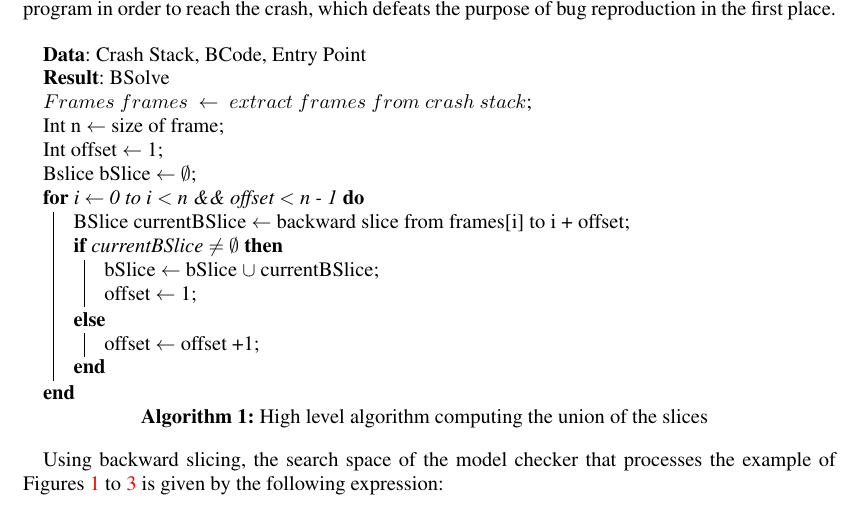
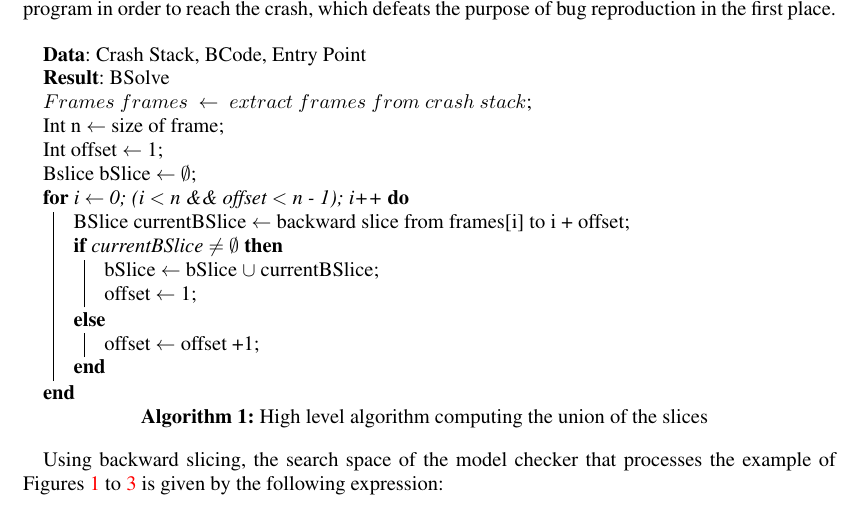
Before and after one commit to MathieuNls/jcharming-extension, a LaTeX document (jcharming-extension.tex): part of page 10 of 21, cut so that both start at the same text. Compiled offline with pdfLaTeX.

Commit message:
quick fixes on the algorithm

```diff
--- a/jcharming-extension.tex
+++ b/jcharming-extension.tex
@@ -480,7 +480,7 @@ reproduction in the first place. \\
  Int n $\leftarrow$ size of frame\;
  Int offset $\leftarrow$ 1\;
  Bslice bSlice $\leftarrow$ $\emptyset$\;
-\For{i $\leftarrow$ 0 to i $<$ n \&\& offset $<$ n - 1}{
+\For{i $\leftarrow$ 0; (i $<$ n \&\& offset $<$ n - 1); i++}{
   BSlice currentBSlice $\leftarrow$ backward slice from frames[i] to i + offset\;
   \eIf{currentBSlice $\not=$ $\emptyset$}{
    bSlice $\leftarrow$ bSlice $\cup$ currentBSlice\;
```
Also changed, not shown: jcharming-extension.pdf.
